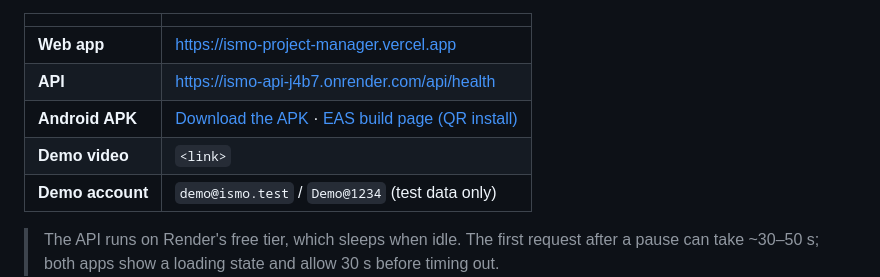
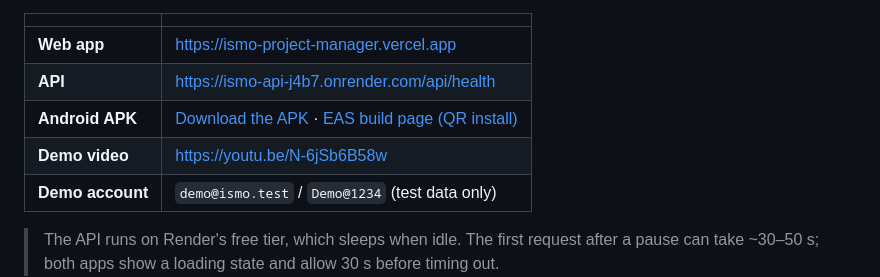
Before and after one commit to Blazehue/ISMO_PROJECT-MANAGER, a Markdown page: README.md, the part around the change. GitHub-like rendering.

Commit message:
Update demo video link in README.md

```diff
--- a/README.md
+++ b/README.md
@@ -9,7 +9,7 @@ created on your phone shows up on the web after a refresh, and the other way rou
 | **Web app**      | https://ismo-project-manager.vercel.app                                                                                                                                                                                                    |
 | **API**          | https://ismo-api-j4b7.onrender.com/api/health                                                                                                                                                                                              |
 | **Android APK**  | [Download the APK](https://expo.dev/artifacts/eas/9DBgyktQg4BN2_74ImOvuXTimA1-tmnPexSBH36YpRM.apk) · [EAS build page (QR install)](https://expo.dev/accounts/blazehue/projects/ismo-workspace/builds/e9572902-14f0-4dc7-a05d-cd50e75457f6) |
-| **Demo video**   | `<link>`                                                                                                                                                                                                                                   |
+| **Demo video**   | https://youtu.be/N-6jSb6B58w                                                                                                                                                                                                                 |
 | **Demo account** | `demo@ismo.test` / `Demo@1234` (test data only)                                                                                                                                                                                            |
 
 > The API runs on Render's free tier, which sleeps when idle. The first request after a pause can take
```
